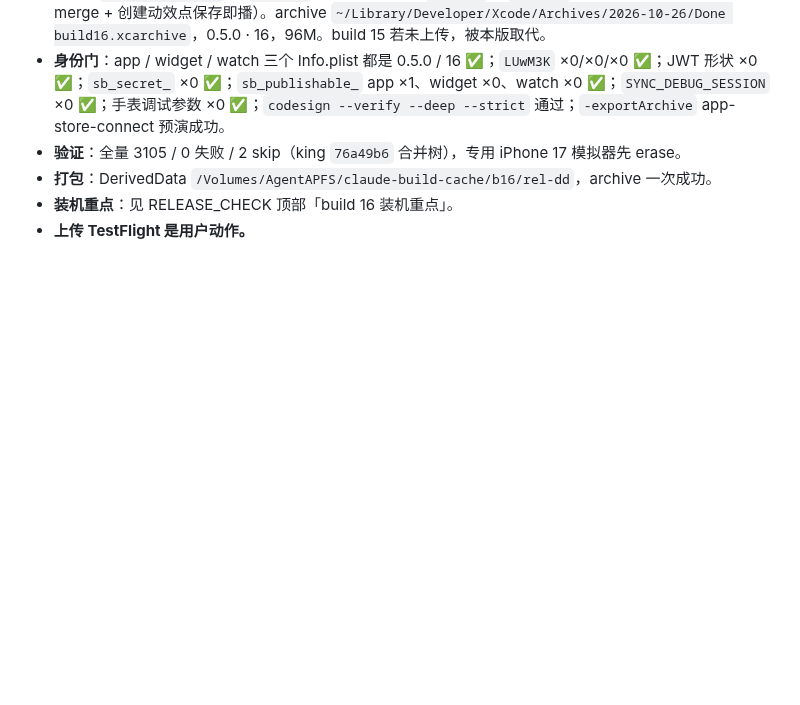
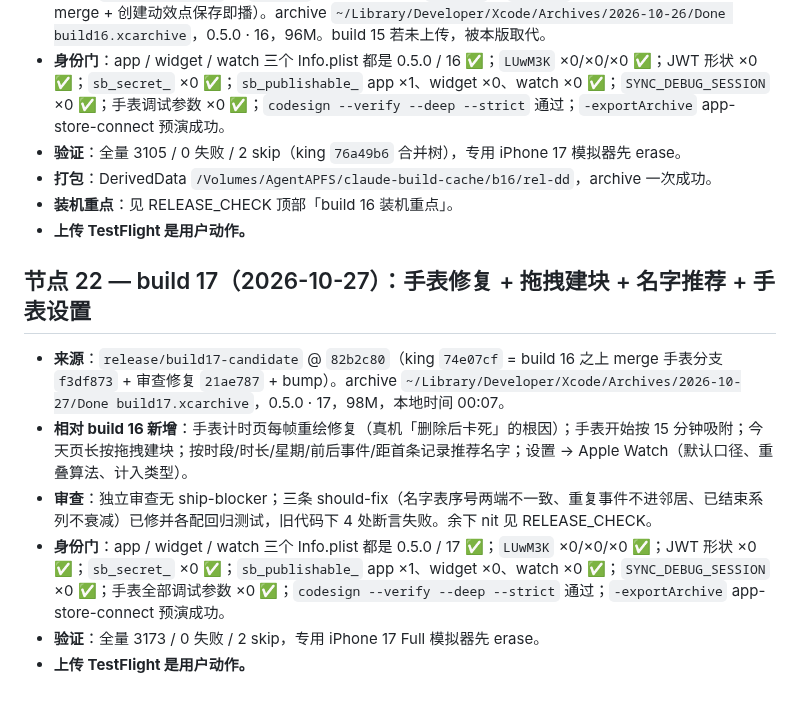
Before and after one commit to MaySong-Mei/Done, a Markdown page: Docs/ARCHIVE_LOG.md, the part around the change. Rendered like a GitHub page; blank space fills up the shorter version.

Commit message:
docs(archive): log build 17 — watch fixes, drag to create, name suggestions, watch settings
Co-Authored-By: Claude Opus 5.5 <noreply@anthropic.com>
Claude-Session: https://claude.ai/code/session_012Tk6xyh8NRdDVqYh5y3xxQ

```diff
--- a/Docs/ARCHIVE_LOG.md
+++ b/Docs/ARCHIVE_LOG.md
@@ -324,3 +324,12 @@ build 4 之后两周零 archive。期间四条分支各自跑完独立验证循
 - **打包**：DerivedData `/Volumes/AgentAPFS/claude-build-cache/b16/rel-dd`，archive 一次成功。
 - **装机重点**：见 RELEASE_CHECK 顶部「build 16 装机重点」。
 - **上传 TestFlight 是用户动作。**
+
+## 节点 22 — build 17（2026-10-27）：手表修复 + 拖拽建块 + 名字推荐 + 手表设置
+
+- **来源**：`release/build17-candidate` @ `82b2c80`（king `74e07cf` = build 16 之上 merge 手表分支 `f3df873` + 审查修复 `21ae787` + bump）。archive `~/Library/Developer/Xcode/Archives/2026-10-27/Done build17.xcarchive`，0.5.0 · 17，98M，本地时间 00:07。
+- **相对 build 16 新增**：手表计时页每帧重绘修复（真机「删除后卡死」的根因）；手表开始按 15 分钟吸附；今天页长按拖拽建块；按时段/时长/星期/前后事件/距首条记录推荐名字；设置 → Apple Watch（默认口径、重叠算法、计入类型）。
+- **审查**：独立审查无 ship-blocker；三条 should-fix（名字表序号两端不一致、重复事件不进邻居、已结束系列不衰减）已修并各配回归测试，旧代码下 4 处断言失败。余下 nit 见 RELEASE_CHECK。
+- **身份门**：app / widget / watch 三个 Info.plist 都是 0.5.0 / 17 ✅；`LUwM3K` ×0/×0/×0 ✅；JWT 形状 ×0 ✅；`sb_secret_` ×0 ✅；`sb_publishable_` app ×1、widget ×0、watch ×0 ✅；`SYNC_DEBUG_SESSION` ×0 ✅；手表全部调试参数 ×0 ✅；`codesign --verify --deep --strict` 通过；`-exportArchive` app-store-connect 预演成功。
+- **验证**：全量 3173 / 0 失败 / 2 skip，专用 iPhone 17 Full 模拟器先 erase。
+- **上传 TestFlight 是用户动作。**
```
